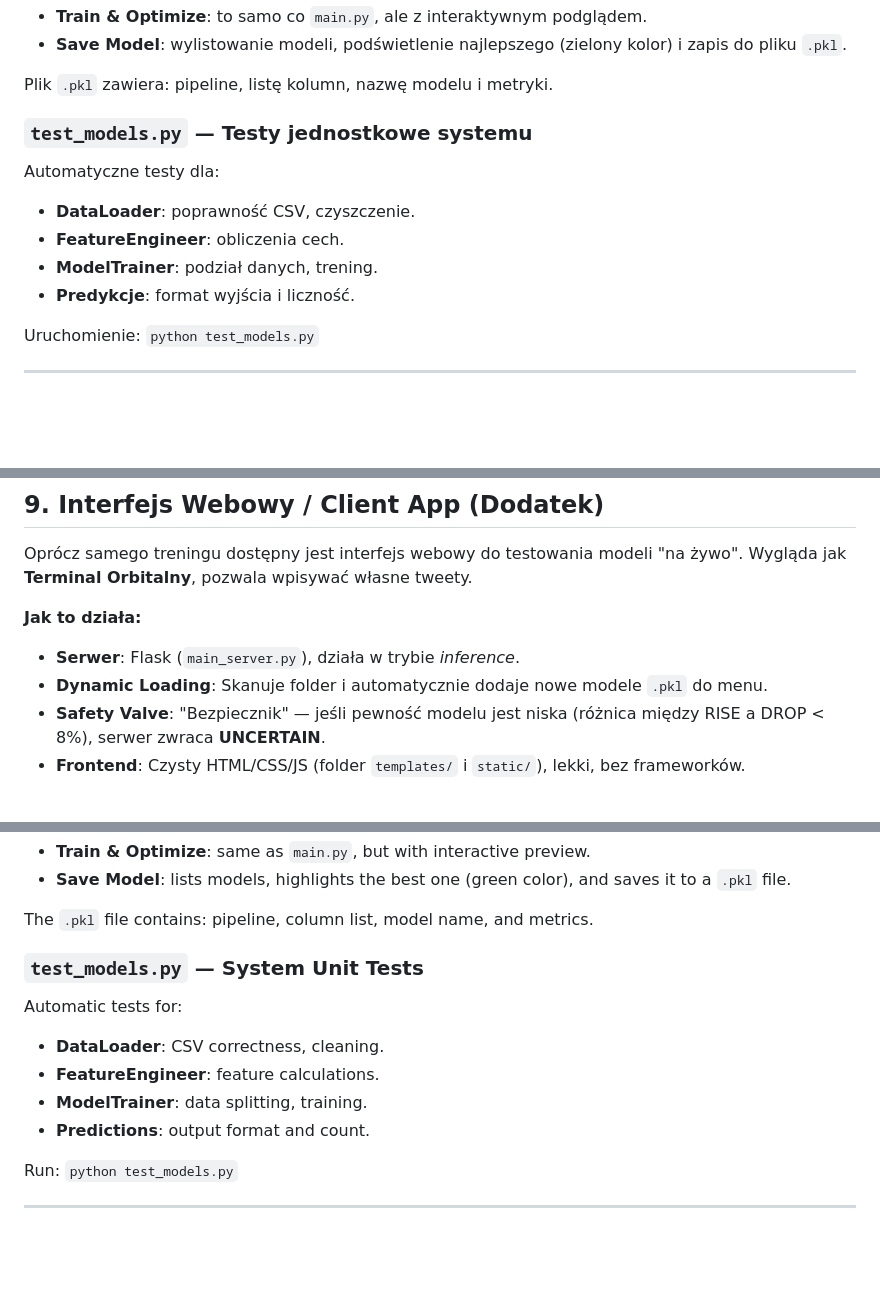
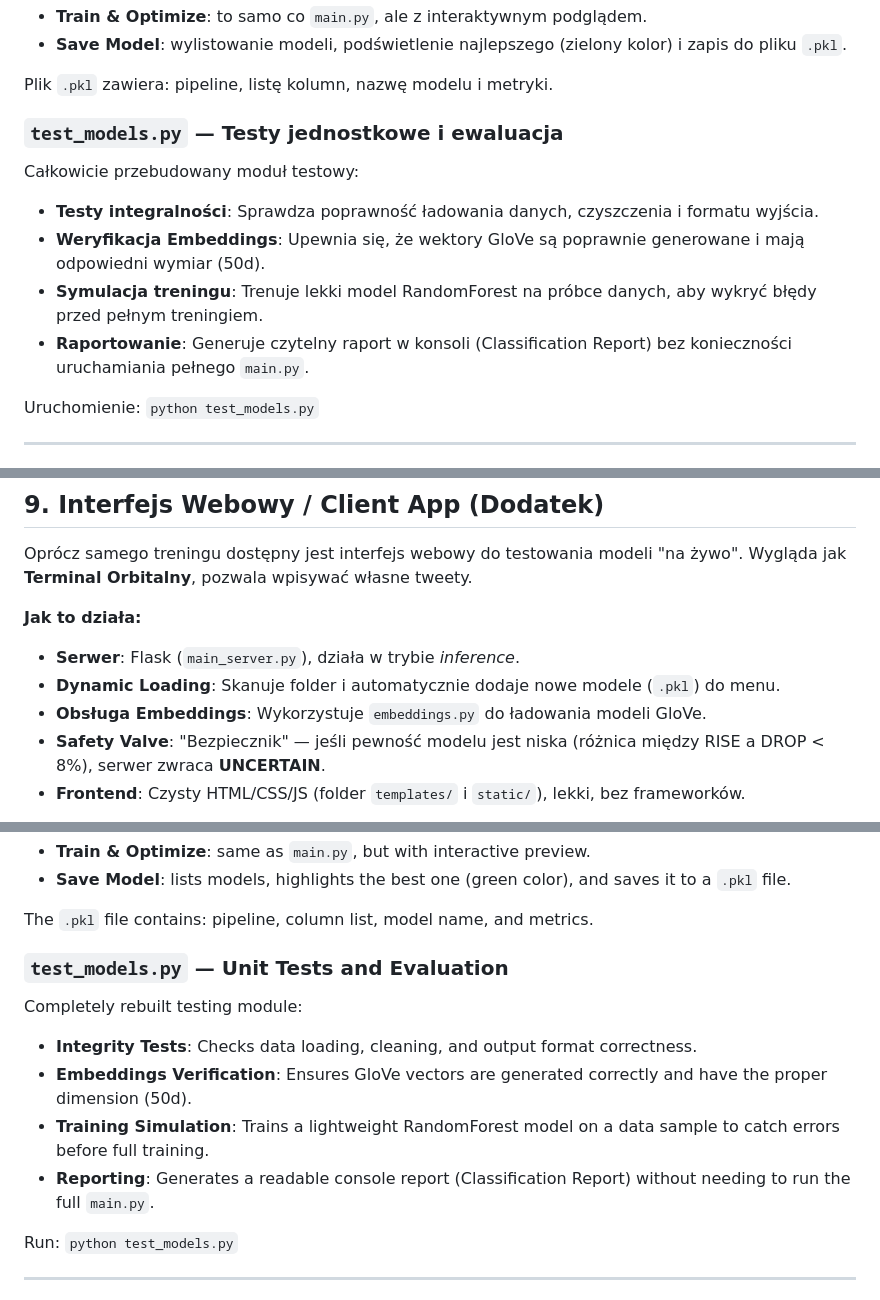
Before and after one commit to despa1r0/Trump-market-prediction-model, a Markdown page: README.md, 3 parts joined by grey strips. Drawn GitHub-style; blank space fills up the shorter version.

```diff
--- a/README.md
+++ b/README.md
@@ -135,12 +144,12 @@ Udostępnia interaktywny interfejs tekstowy.
 
 Plik `.pkl` zawiera: pipeline, listę kolumn, nazwę modelu i metryki.
 
-### `test_models.py` — Testy jednostkowe systemu
-Automatyczne testy dla:
-- **DataLoader**: poprawność CSV, czyszczenie.
-- **FeatureEngineer**: obliczenia cech.
-- **ModelTrainer**: podział danych, trening.
-- **Predykcje**: format wyjścia i liczność.
+### `test_models.py` — Testy jednostkowe i ewaluacja
+Całkowicie przebudowany moduł testowy:
+- **Testy integralności**: Sprawdza poprawność ładowania danych, czyszczenia i formatu wyjścia.
+- **Weryfikacja Embeddings**: Upewnia się, że wektory GloVe są poprawnie generowane i mają odpowiedni wymiar (50d).
+- **Symulacja treningu**: Trenuje lekki model RandomForest na próbce danych, aby wykryć błędy przed pełnym treningiem.
+- **Raportowanie**: Generuje czytelny raport w konsoli (Classification Report) bez konieczności uruchamiania pełnego `main.py`.
 
 Uruchomienie: `python test_models.py`
 
@@ -178,7 +187,8 @@ Wygląda jak **Terminal Orbitalny**, pozwala wpisywać własne tweety.
 
 **Jak to działa:**
 - **Serwer**: Flask (`main_server.py`), działa w trybie *inference*.
-- **Dynamic Loading**: Skanuje folder i automatycznie dodaje nowe modele `.pkl` do menu.
+- **Dynamic Loading**: Skanuje folder i automatycznie dodaje nowe modele (`.pkl`) do menu.
+- **Obsługa Embeddings**: Wykorzystuje `embeddings.py` do ładowania modeli GloVe.
 - **Safety Valve**: "Bezpiecznik" — jeśli pewność modelu jest niska (różnica między RISE a DROP < 8%), serwer zwraca **UNCERTAIN**.
 - **Frontend**: Czysty HTML/CSS/JS (folder `templates/` i `static/`), lekki, bez frameworków.
 
@@ -329,12 +348,12 @@ Provides an interactive text interface.
 
 The `.pkl` file contains: pipeline, column list, model name, and metrics.
 
-### `test_models.py` — System Unit Tests
-Automatic tests for:
-- **DataLoader**: CSV correctness, cleaning.
-- **FeatureEngineer**: feature calculations.
-- **ModelTrainer**: data splitting, training.
-- **Predictions**: output format and count.
+### `test_models.py` — Unit Tests and Evaluation
+Completely rebuilt testing module:
+- **Integrity Tests**: Checks data loading, cleaning, and output format correctness.
+- **Embeddings Verification**: Ensures GloVe vectors are generated correctly and have the proper dimension (50d).
+- **Training Simulation**: Trains a lightweight RandomForest model on a data sample to catch errors before full training.
+- **Reporting**: Generates a readable console report (Classification Report) without needing to run the full `main.py`.
 
 Run: `python test_models.py`
 
```
Also changed, not shown: other parts of README.md (+28 -9 lines).
